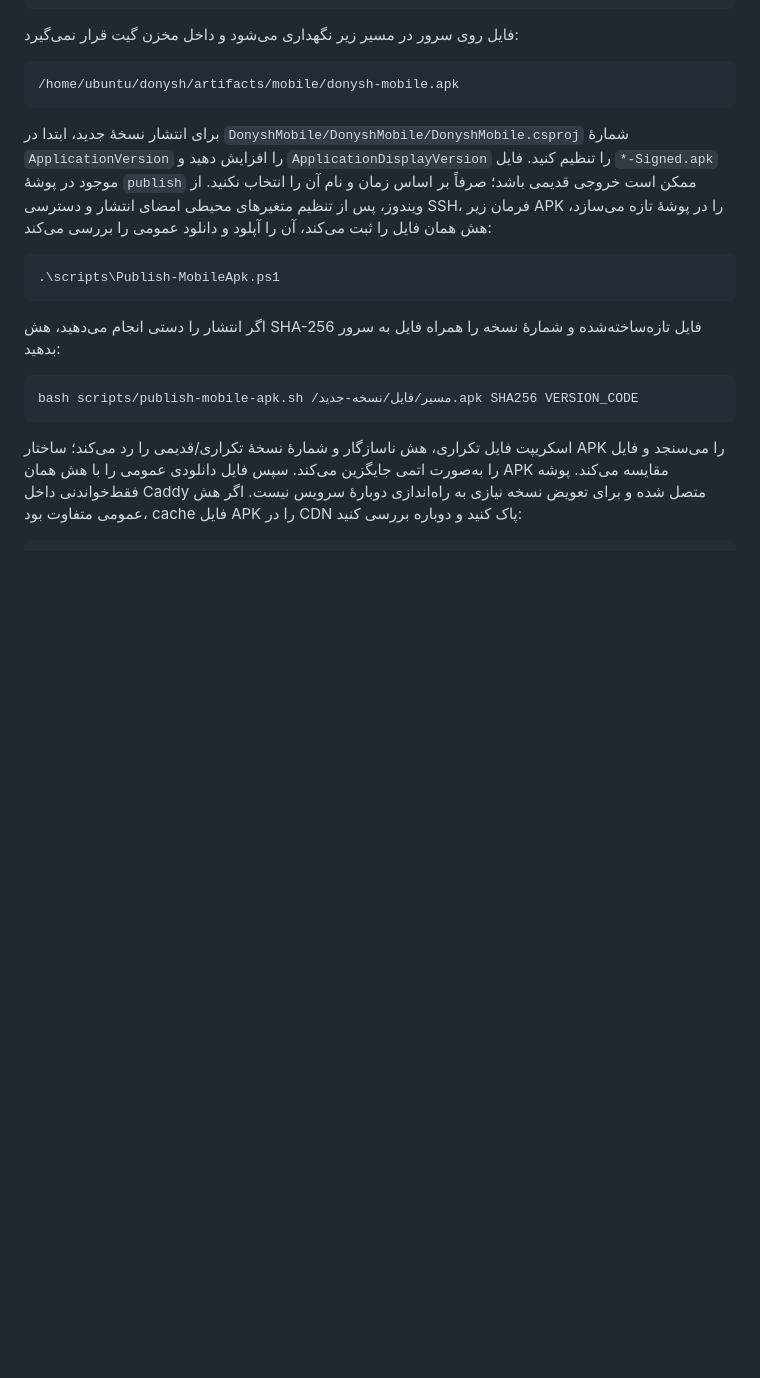
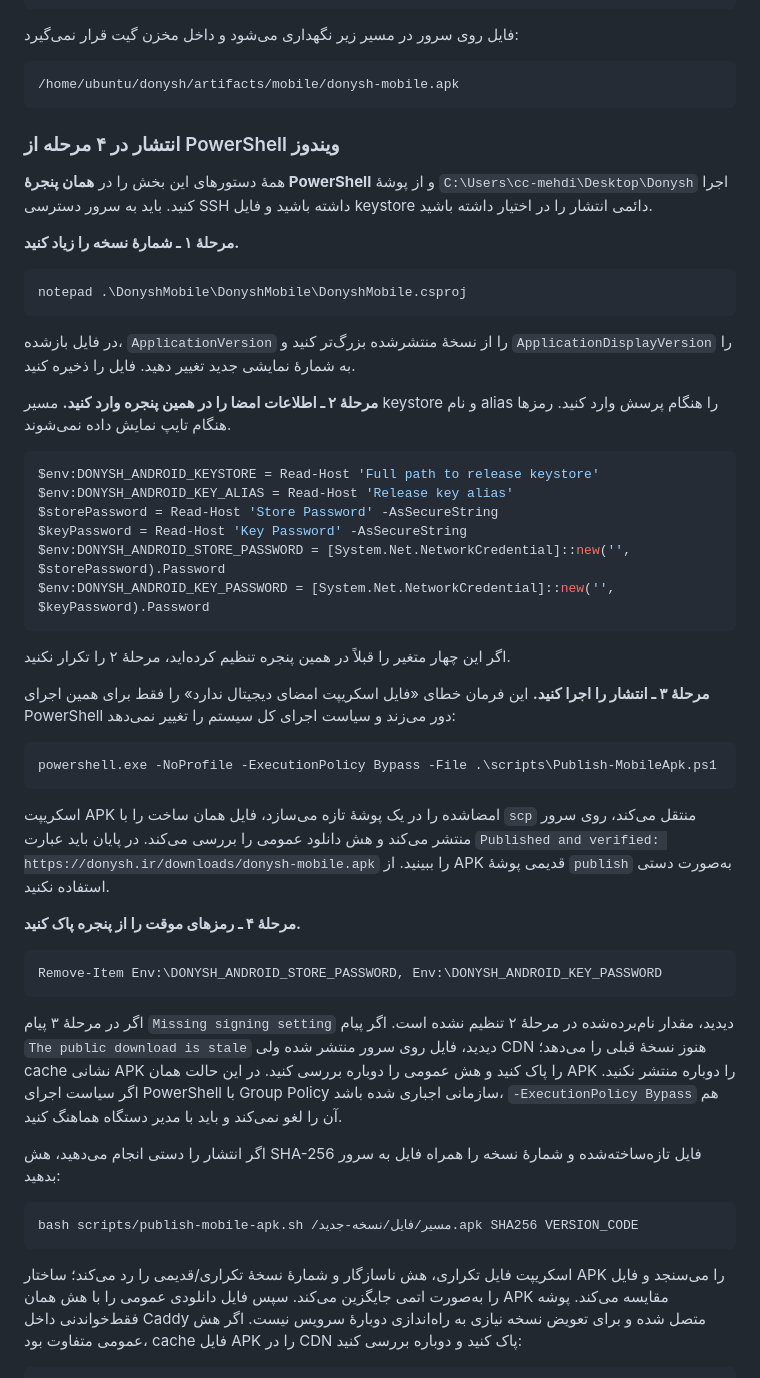
Before and after one commit to cc-Mehdi/Donysh, a Markdown page: docs/platform/DEPLOYMENT.md, the part around the change. GitHub-like rendering; blank space fills up the shorter version.

Commit message:
📝 Simplify Android APK publishing steps for Windows PowerShell

````diff
--- a/docs/platform/DEPLOYMENT.md
+++ b/docs/platform/DEPLOYMENT.md
@@ -14,11 +14,46 @@ https://donysh.ir/downloads/donysh-mobile.apk
 /home/ubuntu/donysh/artifacts/mobile/donysh-mobile.apk
 ```
 
-برای انتشار نسخهٔ جدید، ابتدا در `DonyshMobile/DonyshMobile/DonyshMobile.csproj` شمارهٔ `ApplicationVersion` را افزایش دهید و `ApplicationDisplayVersion` را تنظیم کنید. فایل `*-Signed.apk` موجود در پوشهٔ `publish` ممکن است خروجی قدیمی باشد؛ صرفاً بر اساس زمان و نام آن را انتخاب نکنید. از ویندوز، پس از تنظیم متغیرهای محیطی امضای انتشار و دسترسی SSH، فرمان زیر APK را در پوشهٔ تازه می‌سازد، هش همان فایل را ثبت می‌کند، آن را آپلود و دانلود عمومی را بررسی می‌کند:
+### انتشار در ۴ مرحله از PowerShell ویندوز
+
+همهٔ دستورهای این بخش را در **همان پنجرهٔ PowerShell** و از پوشهٔ `C:\Users\cc-mehdi\Desktop\Donysh` اجرا کنید. باید به سرور دسترسی SSH داشته باشید و فایل keystore دائمی انتشار را در اختیار داشته باشید.
+
+**مرحلهٔ ۱ ـ شمارهٔ نسخه را زیاد کنید.**
 
 ```powershell
-.\scripts\Publish-MobileApk.ps1
+notepad .\DonyshMobile\DonyshMobile\DonyshMobile.csproj
 ```
+
+در فایل بازشده، `ApplicationVersion` را از نسخهٔ منتشرشده بزرگ‌تر کنید و `ApplicationDisplayVersion` را به شمارهٔ نمایشی جدید تغییر دهید. فایل را ذخیره کنید.
+
+**مرحلهٔ ۲ ـ اطلاعات امضا را در همین پنجره وارد کنید.** مسیر keystore و نام alias را هنگام پرسش وارد کنید. رمزها هنگام تایپ نمایش داده نمی‌شوند.
+
+```powershell
+$env:DONYSH_ANDROID_KEYSTORE = Read-Host 'Full path to release keystore'
+$env:DONYSH_ANDROID_KEY_ALIAS = Read-Host 'Release key alias'
+$storePassword = Read-Host 'Store Password' -AsSecureString
+$keyPassword = Read-Host 'Key Password' -AsSecureString
+$env:DONYSH_ANDROID_STORE_PASSWORD = [System.Net.NetworkCredential]::new('', $storePassword).Password
+$env:DONYSH_ANDROID_KEY_PASSWORD = [System.Net.NetworkCredential]::new('', $keyPassword).Password
+```
+
+اگر این چهار متغیر را قبلاً در همین پنجره تنظیم کرده‌اید، مرحلهٔ ۲ را تکرار نکنید.
+
+**مرحلهٔ ۳ ـ انتشار را اجرا کنید.** این فرمان خطای «فایل اسکریپت امضای دیجیتال ندارد» را فقط برای همین اجرای PowerShell دور می‌زند و سیاست اجرای کل سیستم را تغییر نمی‌دهد:
+
+```powershell
+powershell.exe -NoProfile -ExecutionPolicy Bypass -File .\scripts\Publish-MobileApk.ps1
+```
+
+اسکریپت APK امضاشده را در یک پوشهٔ تازه می‌سازد، فایل همان ساخت را با `scp` منتقل می‌کند، روی سرور منتشر می‌کند و هش دانلود عمومی را بررسی می‌کند. در پایان باید عبارت `Published and verified: https://donysh.ir/downloads/donysh-mobile.apk` را ببینید. از APK قدیمی پوشهٔ `publish` به‌صورت دستی استفاده نکنید.
+
+**مرحلهٔ ۴ ـ رمزهای موقت را از پنجره پاک کنید.**
+
+```powershell
+Remove-Item Env:\DONYSH_ANDROID_STORE_PASSWORD, Env:\DONYSH_ANDROID_KEY_PASSWORD
+```
+
+اگر در مرحلهٔ ۳ پیام `Missing signing setting` دیدید، مقدار نام‌برده‌شده در مرحلهٔ ۲ تنظیم نشده است. اگر پیام `The public download is stale` دیدید، فایل روی سرور منتشر شده ولی CDN هنوز نسخهٔ قبلی را می‌دهد؛ cache نشانی APK را پاک کنید و هش عمومی را دوباره بررسی کنید. در این حالت همان APK را دوباره منتشر نکنید. اگر سیاست اجرای PowerShell با Group Policy سازمانی اجباری شده باشد، `-ExecutionPolicy Bypass` هم آن را لغو نمی‌کند و باید با مدیر دستگاه هماهنگ کنید.
 
 اگر انتشار را دستی انجام می‌دهید، هش SHA-256 فایل تازه‌ساخته‌شده و شمارهٔ نسخه را همراه فایل به سرور بدهید:
 
````
